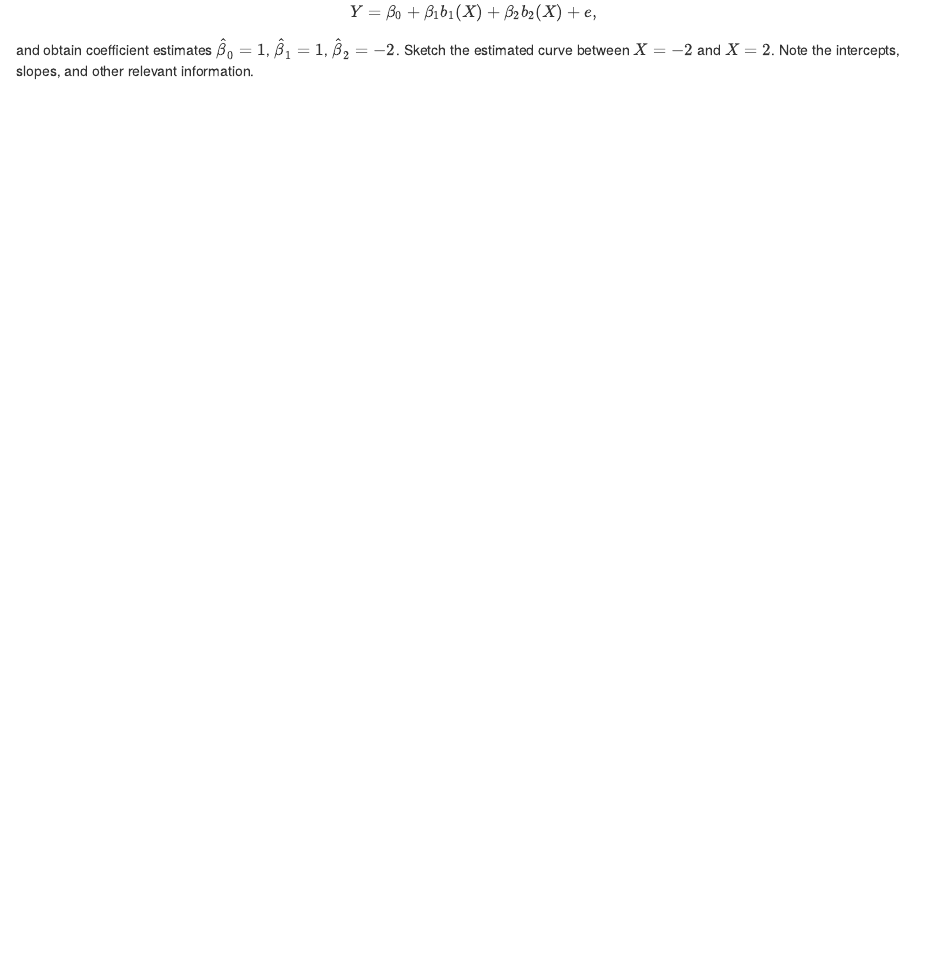
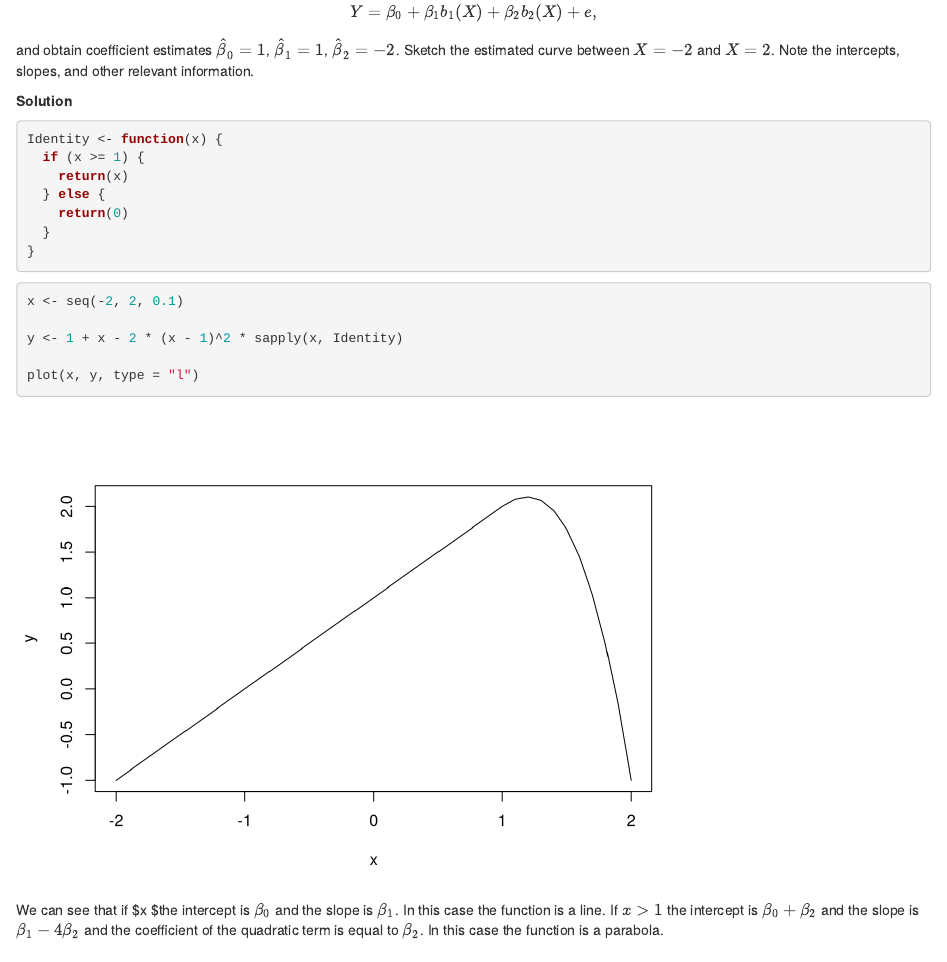
Before and after one commit to 5JDR/SM2023_GroupC_HW4, an R Markdown document (GroupC_HW4.Rmd): the page in a window 1100 px wide, from 4570 px down. Rendered offline with R 4.5, knitr and Pandoc, with nearby package versions.

Commit message:
Idea for ISLR point 3

````diff
--- a/GroupC_HW4.Rmd
+++ b/GroupC_HW4.Rmd
@@ -153,6 +153,29 @@ and obtain coefficient estimates $\hat{\beta}_0 = 1$, $\hat{\beta}_1 = 1$, $\hat
 estimated curve between $X = −2$ and $X = 2$. Note the intercepts, slopes, and other relevant information.
 
 **Solution**
+
+```{r}
+Identity <- function(x) {
+  if (x >= 1) {
+    return(x)
+  } else {
+    return(0)
+  }
+}
+```
+
+
+```{r}
+x <- seq(-2, 2, 0.1)
+
+y <- 1 + x - 2 * (x - 1)^2 * sapply(x, Identity)
+
+plot(x, y, type = "l")
+```
+
+We can see that if $x \leq 1 $the intercept is $\beta_0$ and the slope is $\beta_1$. In this case the function is a line.
+If $x > 1$ the intercept is $\beta_0 + \beta_2$ and the slope is $\beta_1 - 4\beta_2$ and the coefficient of the quadratic term is equal to $\beta_2$. In this case the function is a parabola.
+
 
 ## Exercise 4
 Suppose we fit a curve with basis functions $b_1(X) = I(0 \leq X \leq 2) − (X − 1)I(1 \leq X \leq 2)$, $b_2(X) = (X − 3)I(3 \leq X \leq 4) + I(4 < X \leq 5)$.
````
Also changed, not shown: GroupC_HW4.html.
